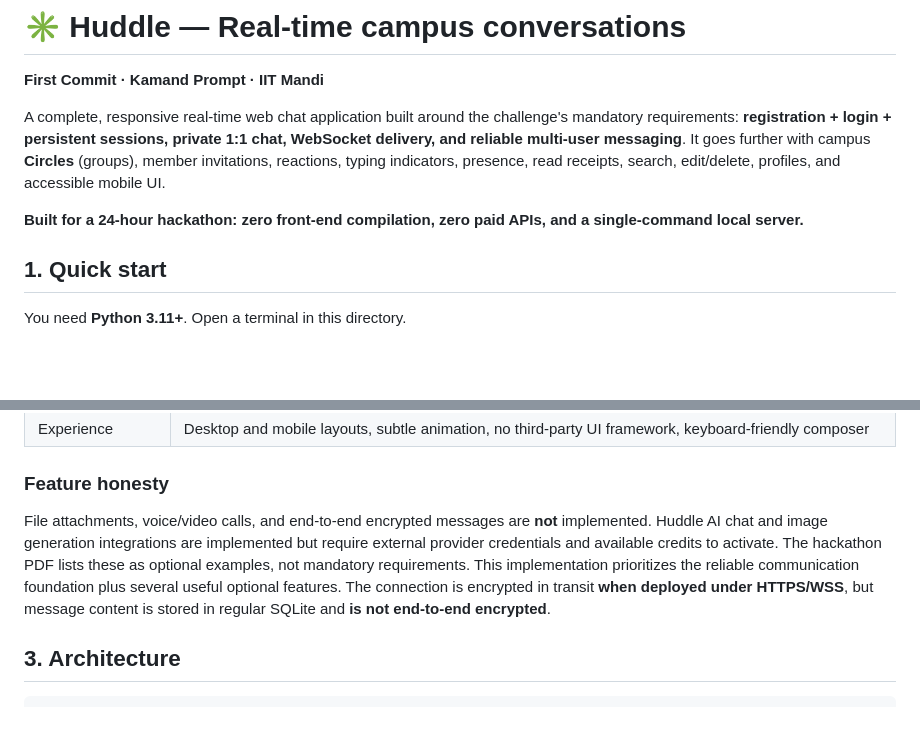
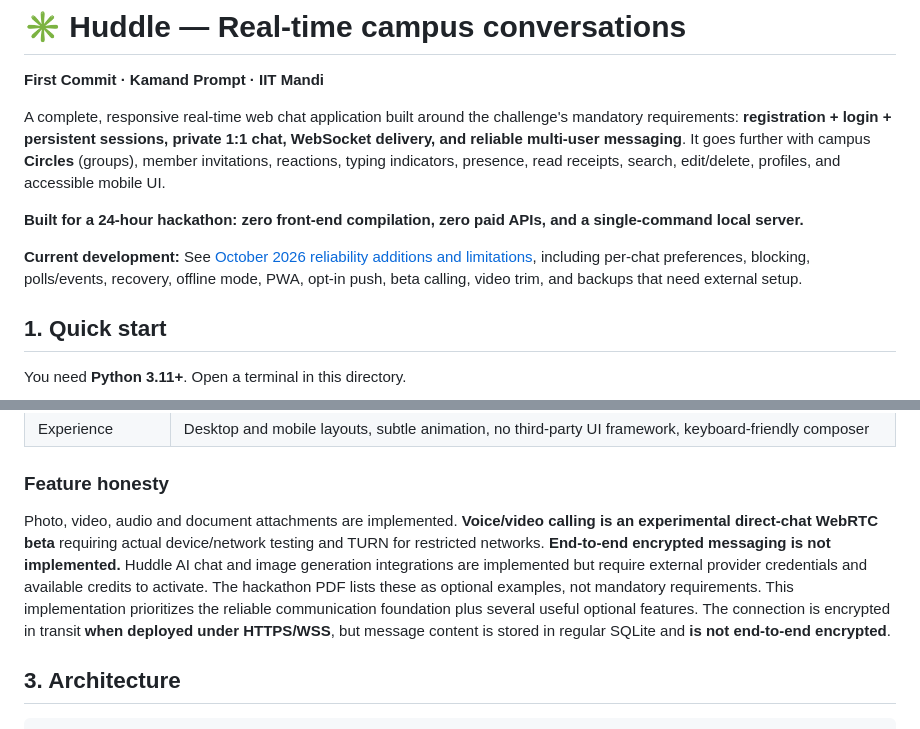
Before and after one commit to Himanshu1405-maker/huddle-first-commit-, a Markdown page: README.md, 2 parts joined by grey strips. Drawn GitHub-style; blank space fills up the shorter version.

Commit message:
Correct outdated README claims and link audited feature/configuration checklist

```diff
--- a/README.md
+++ b/README.md
@@ -5,6 +5,8 @@
 A complete, responsive real-time web chat application built around the challenge's mandatory requirements: **registration + login + persistent sessions, private 1:1 chat, WebSocket delivery, and reliable multi-user messaging**. It goes further with campus **Circles** (groups), member invitations, reactions, typing indicators, presence, read receipts, search, edit/delete, profiles, and accessible mobile UI.
 
 **Built for a 24-hour hackathon: zero front-end compilation, zero paid APIs, and a single-command local server.**
+
+**Current development:** See [October 2026 reliability additions and limitations](docs/RELIABILITY_RELEASE_2026.md), including per-chat preferences, blocking, polls/events, recovery, offline mode, PWA, opt-in push, beta calling, video trim, and backups that need external setup.
 
 ## 1. Quick start
 
@@ -68,7 +70,7 @@ Demo users (all share the password `DemoPass123!`):
 
 ### Feature honesty
 
-File attachments, voice/video calls, and end-to-end encrypted messages are **not** implemented. Huddle AI chat and image generation integrations are implemented but require external provider credentials and available credits to activate. The hackathon PDF lists these as optional examples, not mandatory requirements. This implementation prioritizes the reliable communication foundation plus several useful optional features. The connection is encrypted in transit **when deployed under HTTPS/WSS**, but message content is stored in regular SQLite and **is not end-to-end encrypted**.
+Photo, video, audio and document attachments are implemented. **Voice/video calling is an experimental direct-chat WebRTC beta** requiring actual device/network testing and TURN for restricted networks. **End-to-end encrypted messaging is not implemented.** Huddle AI chat and image generation integrations are implemented but require external provider credentials and available credits to activate. The hackathon PDF lists these as optional examples, not mandatory requirements. This implementation prioritizes the reliable communication foundation plus several useful optional features. The connection is encrypted in transit **when deployed under HTTPS/WSS**, but message content is stored in regular SQLite and **is not end-to-end encrypted**.
 
 ## 3. Architecture
 
```
